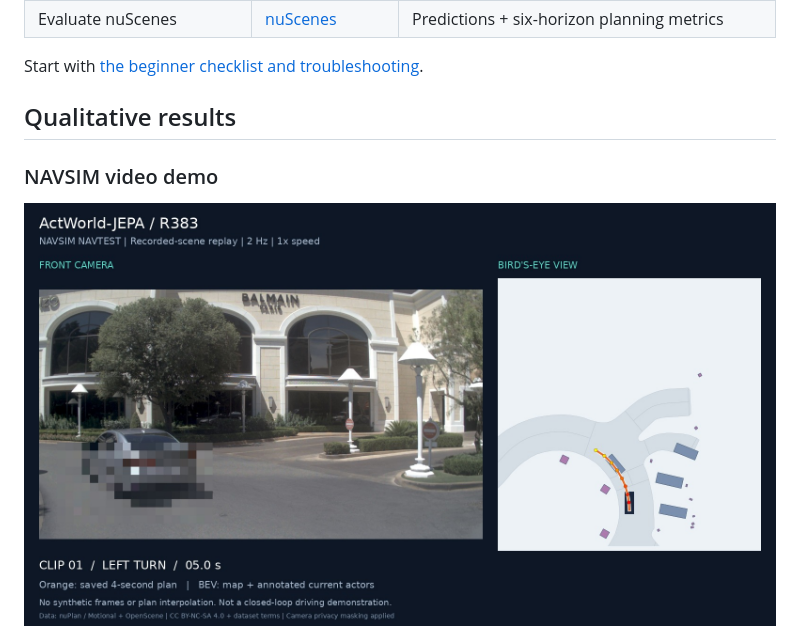
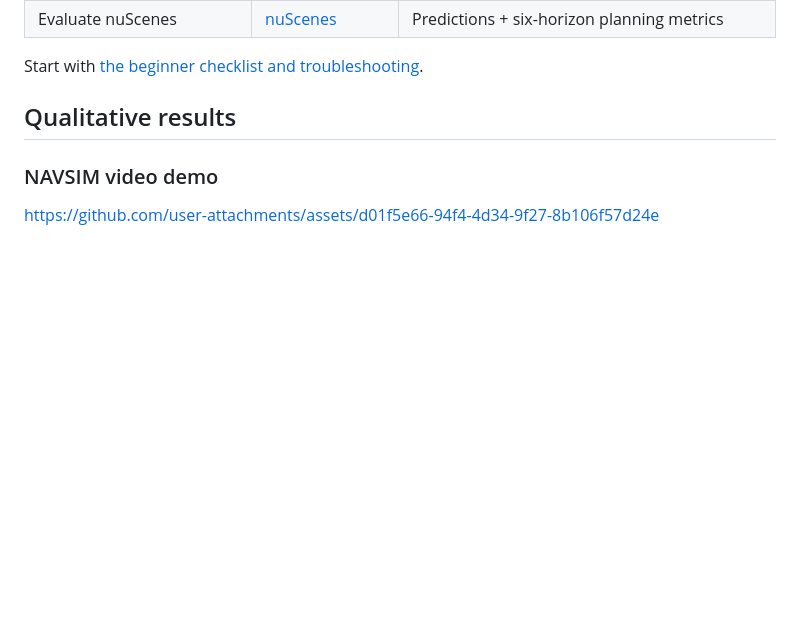
Before and after one commit to adept-thu/ActWorld-JEPA, a Markdown page: README.md, the part around one of its changes. Drawn GitHub-style; blank space fills up the shorter version.

Commit message:
Play NAVSIM video inline in GitHub README

```diff
--- a/README.md
+++ b/README.md
@@ -99,5 +99,5 @@ Start with [the beginner checklist and troubleshooting](docs/GETTING_STARTED.md)
 
 ### NAVSIM video demo
 
-[![Watch the R383 NAVSIM video](docs/assets/navsim-video-poster.jpg)](https://adept-thu.github.io/ActWorld-JEPA/#video)
+https://github.com/user-attachments/assets/d01f5e66-94f4-4d34-9f27-8b106f57d24e
 
```
Also changed, not shown: other parts of README.md (+1 -3 lines).
